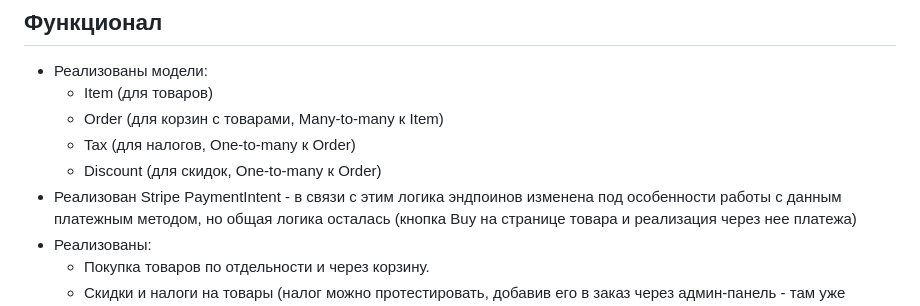
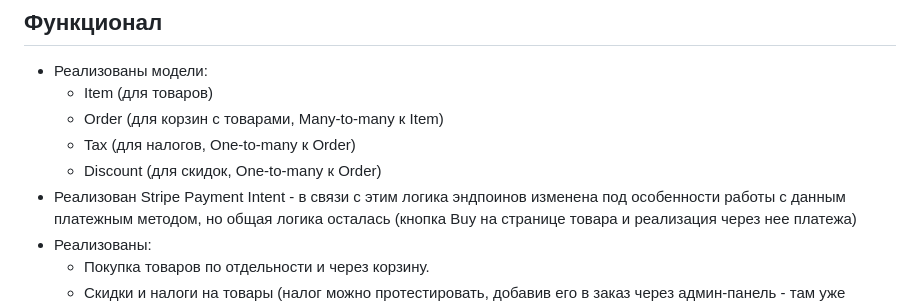
Before and after one commit to juliamayorrr/Shop_with_Stripe, a Markdown page: README.md, the part around one of its changes. Drawn GitHub-style.

```diff
--- a/README.md
+++ b/README.md
@@ -10,7 +10,7 @@
   - Order (для корзин с товарами, Many-to-many к Item)
   - Tax (для налогов, One-to-many к Order)
   - Discount (для скидок, One-to-many к Order)
-- Реализован Stripe PaymentIntent - в связи с этим логика эндпоинов изменена под особенности работы с
+- Реализован Stripe Payment Intent - в связи с этим логика эндпоинов изменена под особенности работы с
   данным платежным методом, но общая логика осталась (кнопка Buy на странице товара и реализация
   через нее платежа)
 - Реализованы:
```
Also changed, not shown: other parts of README.md (+6 -2 lines).
